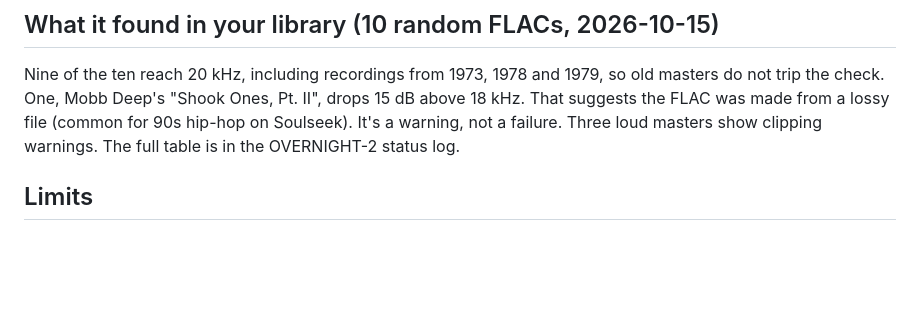
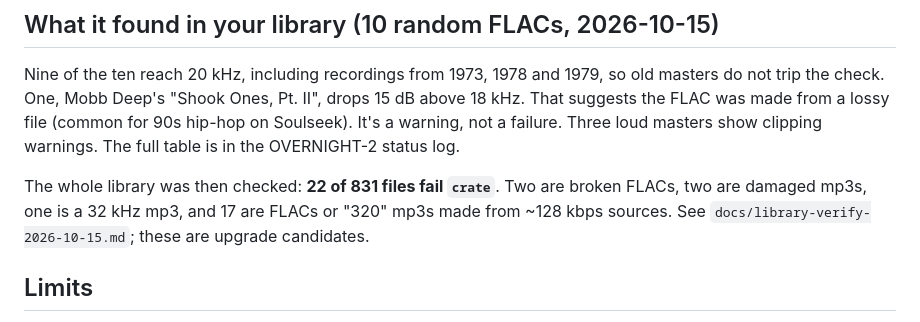
Before and after one commit to mh550/dj-crate-streaming, a Markdown page: docs/download-validation.md, the part around the change. Rendered like a GitHub page; blank space fills up the shorter version.

Commit message:
docs: whole-library check at crate (22 of 831 fail: 2 broken FLACs, 2 damaged mp3s, 17 lossy-sourced, 1 at 32 kHz) = upgrade candidates

```diff
--- a/docs/download-validation.md
+++ b/docs/download-validation.md
@@ -74,6 +74,10 @@ One, Mobb Deep's "Shook Ones, Pt. II", drops 15 dB above 18 kHz. That suggests t
 (common for 90s hip-hop on Soulseek). It's a warning, not a failure. Three loud masters show clipping warnings.
 The full table is in the OVERNIGHT-2 status log.
 
+The whole library was then checked: **22 of 831 files fail `crate`**. Two are broken FLACs, two are damaged mp3s, one
+is a 32 kHz mp3, and 17 are FLACs or "320" mp3s made from ~128 kbps sources. See `docs/library-verify-2026-10-15.md`;
+these are upgrade candidates.
+
 ## Limits
 
 - Some lossy encoders, and some mp3s made with unusual settings, have no sharp cutoff, so the spectrum check can
```
Also changed, not shown: docs/library-verify-2026-10-15.md (added, +34 -0 lines).
